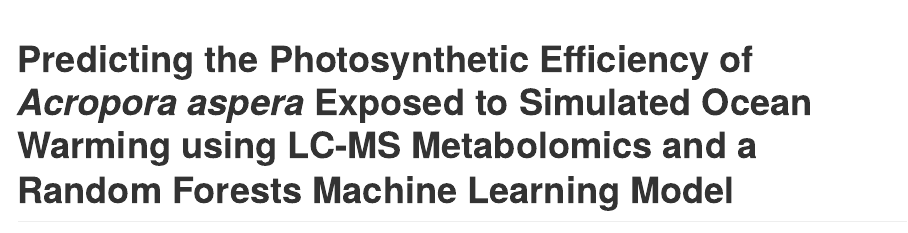
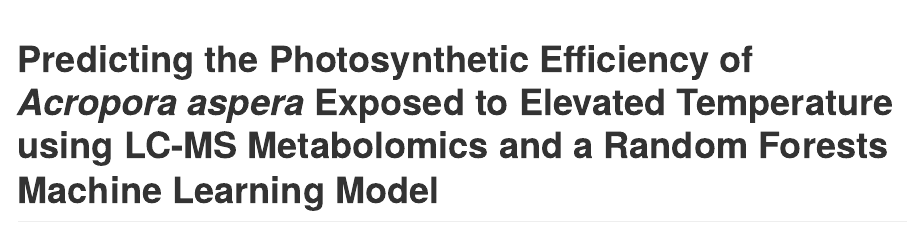
Before and after one commit to brgordon17/fvfm-prediction, an R Markdown document (README.Rmd): the page in a window 1100 px wide, from its top. The pictures show the output file README.md that the author committed with the source, drawn offline in the style of GitHub; badge pictures from the web are left out.

Commit message:
minor edits

````diff
--- a/README.Rmd
+++ b/README.Rmd
@@ -10,7 +10,7 @@ knitr::opts_chunk$set(
   comment = "#>"
 )
 ```
-# Predicting the Photosynthetic Efficiency of *Acropora aspera* Exposed to Simulated Ocean Warming using LC-MS Metabolomics and a Random Forests Machine Learning Model
+# Predicting the Photosynthetic Efficiency of *Acropora aspera* Exposed to Elevated Temperature using LC-MS Metabolomics and a Random Forests Machine Learning Model
 
 <!-- badges: start -->
 [![License: CC BY 4.0](https://img.shields.io/badge/License-CC%20BY%204.0-lightgrey.svg)](https://creativecommons.org/licenses/by/4.0/)
````
Also changed, not shown: README.md.
